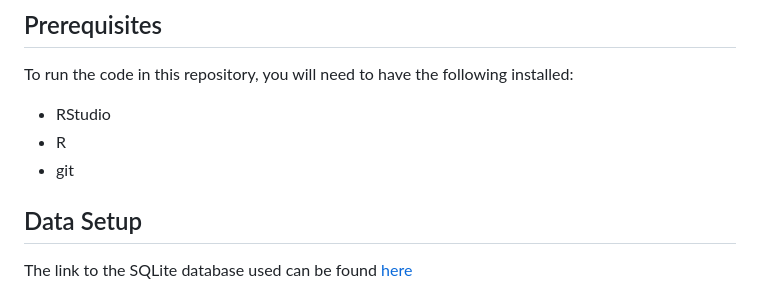
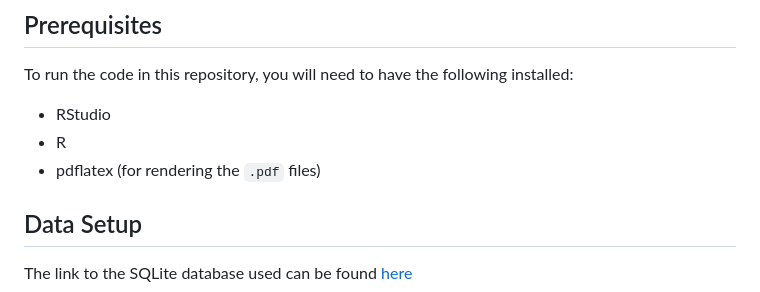
Before and after one commit to micahkepe/stat405project, a Markdown page: README.md, the part around the change. Drawn GitHub-style.

Commit message:
Update prereqs

```diff
--- a/README.md
+++ b/README.md
@@ -6,7 +6,7 @@ To run the code in this repository, you will need to have the following installe
 
 -   RStudio
 -   R
--   git
+-   pdflatex (for rendering the `.pdf` files)
 
 ## Data Setup
 
```
